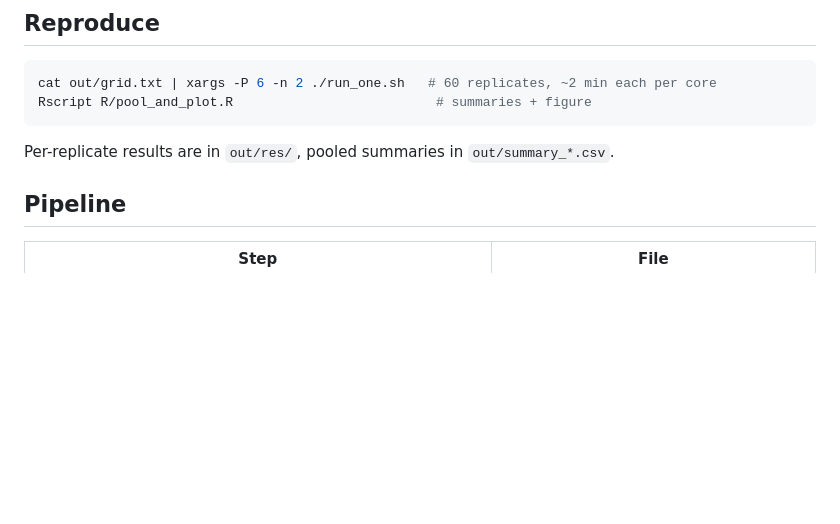
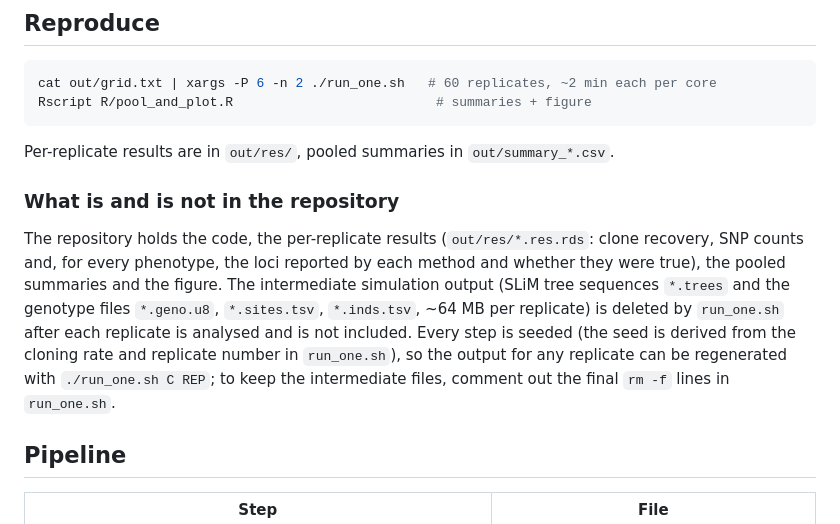
Before and after one commit to genomeinsights/saprolegnia-gwas-power, a Markdown page: README.md, the part around the change. Drawn GitHub-style; blank space fills up the shorter version.

Commit message:
Document which simulation outputs are not in the repository
Co-Authored-By: Claude Opus 5.5 (1M context) <noreply@anthropic.com>

````diff
--- a/README.md
+++ b/README.md
@@ -24,6 +24,17 @@ Rscript R/pool_and_plot.R                          # summaries + figure
 ```
 
 Per-replicate results are in `out/res/`, pooled summaries in `out/summary_*.csv`.
+
+### What is and is not in the repository
+
+The repository holds the code, the per-replicate results (`out/res/*.res.rds`: clone recovery,
+SNP counts and, for every phenotype, the loci reported by each method and whether they were
+true), the pooled summaries and the figure. The intermediate simulation output (SLiM tree
+sequences `*.trees` and the genotype files `*.geno.u8`, `*.sites.tsv`, `*.inds.tsv`, ~64 MB per
+replicate) is deleted by `run_one.sh` after each replicate is analysed and is not included.
+Every step is seeded (the seed is derived from the cloning rate and replicate number in
+`run_one.sh`), so the output for any replicate can be regenerated with `./run_one.sh C REP`; to
+keep the intermediate files, comment out the final `rm -f` lines in `run_one.sh`.
 
 ## Pipeline
 
````
